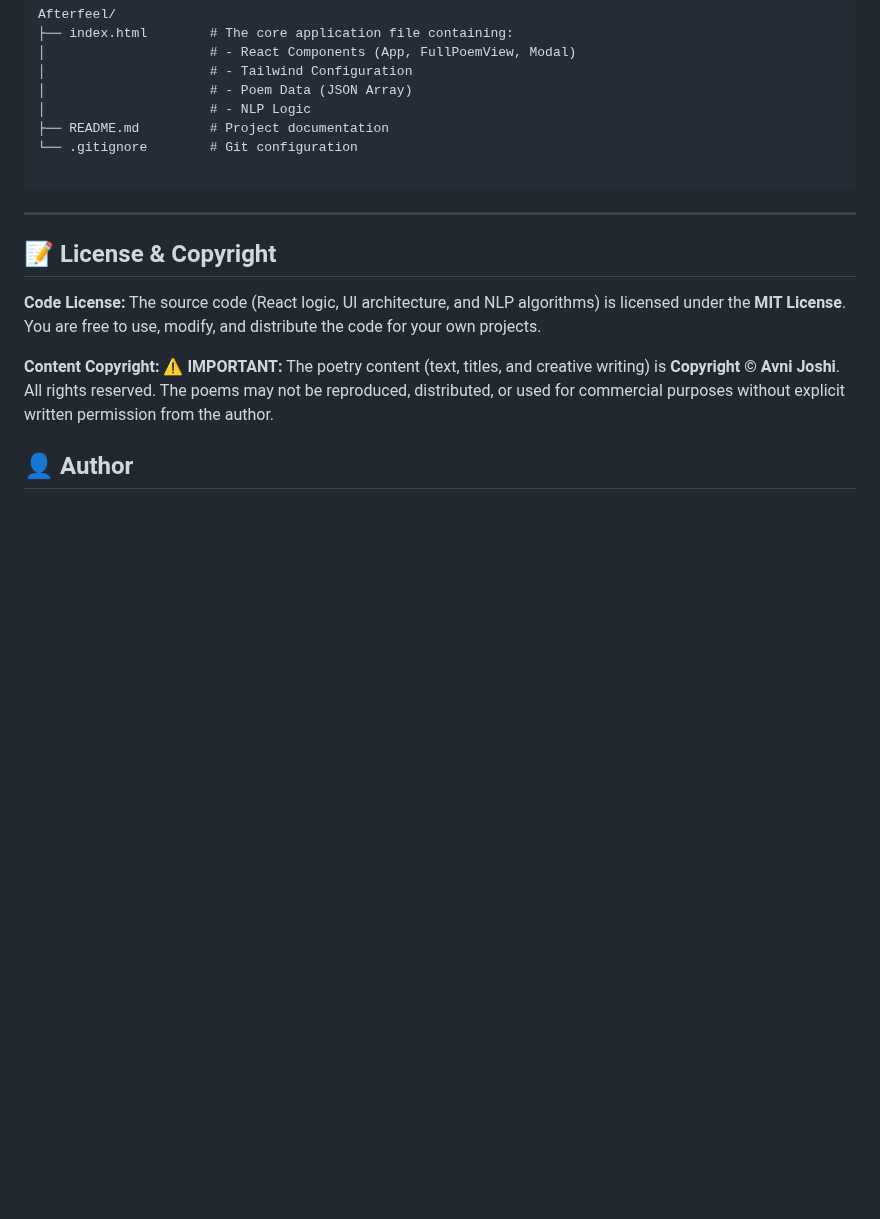
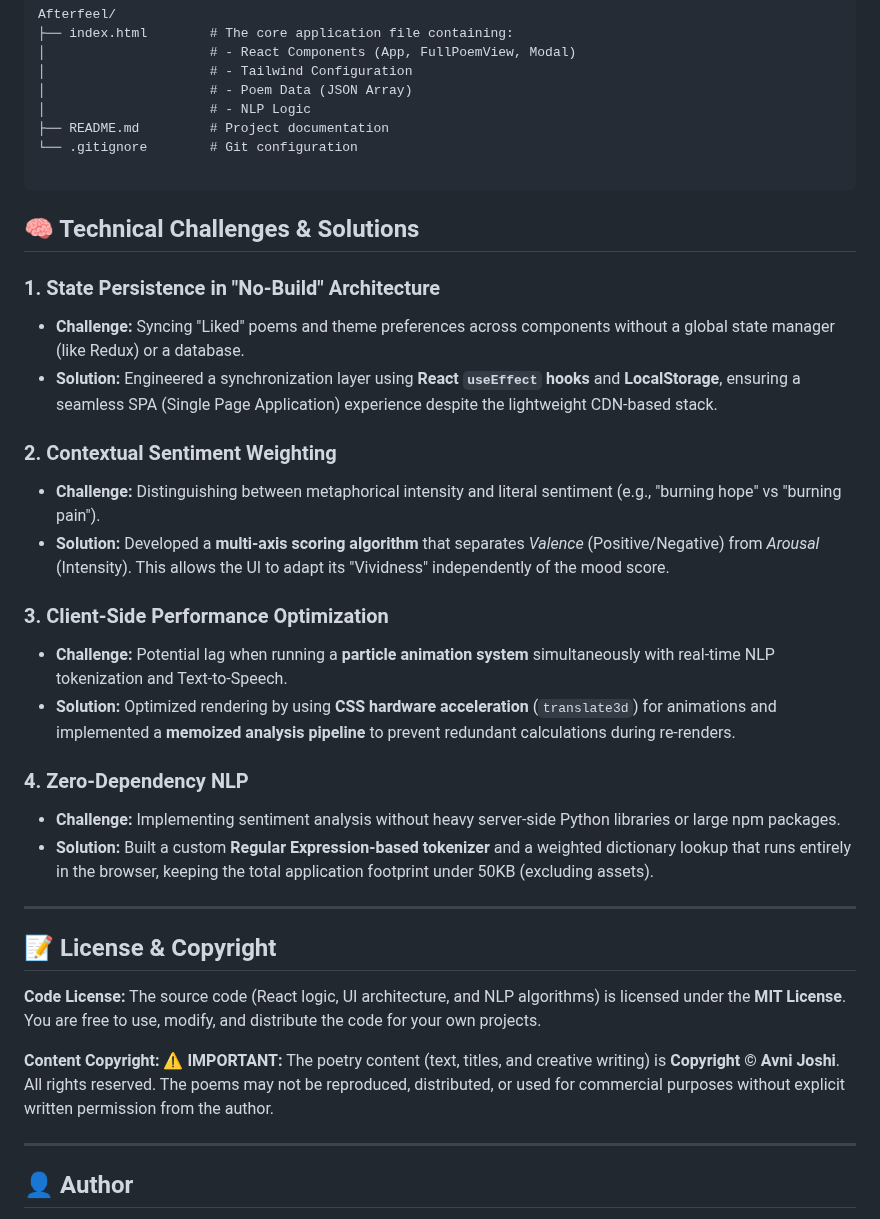
Before and after one commit to ananyajoshi-cseai/After-Feel-Poetry-collection, a Markdown page: README.md, the part around one of its changes. Rendered like a GitHub page; blank space fills up the shorter version.

Commit message:
Document technical challenges and solutions in README
Added a section detailing technical challenges and solutions encountered during development, including state persistence, sentiment weighting, performance optimization, and zero-dependency NLP.

````diff
--- a/README.md
+++ b/README.md
@@ -119,6 +119,23 @@ Afterfeel/
 └── .gitignore        # Git configuration
 
 ```
+## 🧠 Technical Challenges & Solutions
+
+### 1. State Persistence in "No-Build" Architecture
+* **Challenge:** Syncing "Liked" poems and theme preferences across components without a global state manager (like Redux) or a database.
+* **Solution:** Engineered a synchronization layer using **React `useEffect` hooks** and **LocalStorage**, ensuring a seamless SPA (Single Page Application) experience despite the lightweight CDN-based stack.
+
+### 2. Contextual Sentiment Weighting
+* **Challenge:** Distinguishing between metaphorical intensity and literal sentiment (e.g., "burning hope" vs "burning pain").
+* **Solution:** Developed a **multi-axis scoring algorithm** that separates *Valence* (Positive/Negative) from *Arousal* (Intensity). This allows the UI to adapt its "Vividness" independently of the mood score.
+
+### 3. Client-Side Performance Optimization
+* **Challenge:** Potential lag when running a **particle animation system** simultaneously with real-time NLP tokenization and Text-to-Speech.
+* **Solution:** Optimized rendering by using **CSS hardware acceleration** (`translate3d`) for animations and implemented a **memoized analysis pipeline** to prevent redundant calculations during re-renders.
+
+### 4. Zero-Dependency NLP
+* **Challenge:** Implementing sentiment analysis without heavy server-side Python libraries or large npm packages.
+* **Solution:** Built a custom **Regular Expression-based tokenizer** and a weighted dictionary lookup that runs entirely in the browser, keeping the total application footprint under 50KB (excluding assets).
 ---
 
 ## 📝 License & Copyright
@@ -127,6 +144,8 @@ Afterfeel/
 
 **Content Copyright:** ⚠️ **IMPORTANT:** The poetry content (text, titles, and creative writing) is **Copyright © Avni Joshi**. All rights reserved. The poems may not be reproduced, distributed, or used for commercial purposes without explicit written permission from the author.
 
+---
+
 ## 👤 Author
 
 **Ananya Joshi**
````
Also changed, not shown: other parts of README.md (+5 -2 lines).
